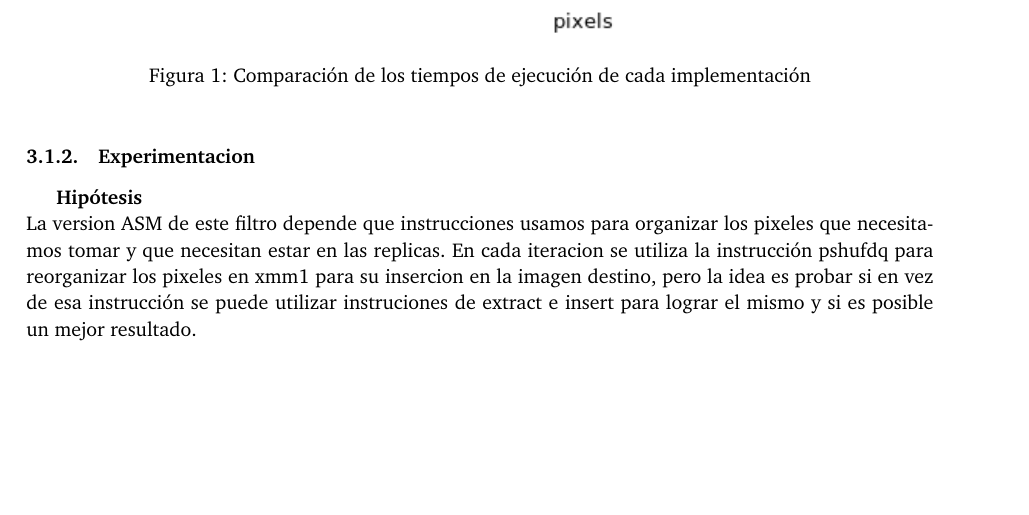
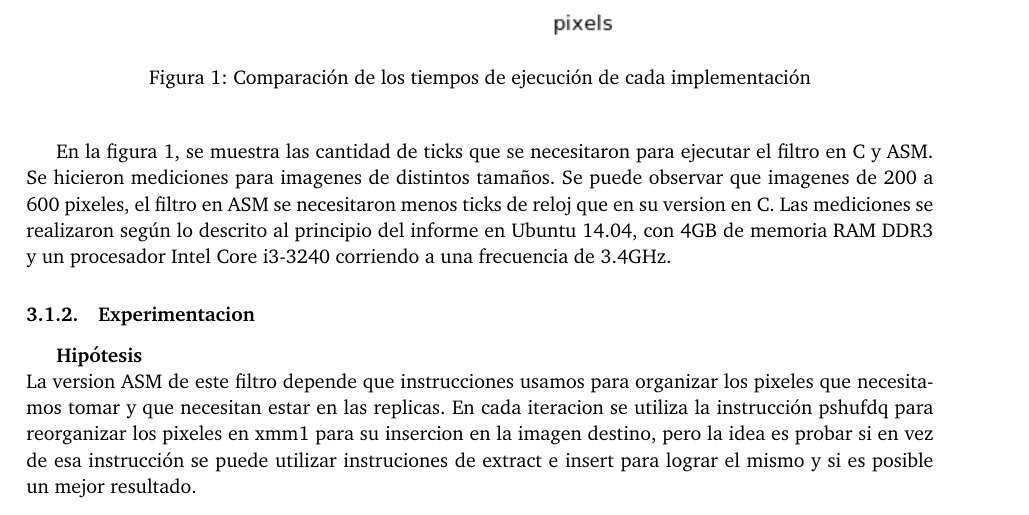
Before and after one commit to MarianoBenzo/Orga2TP2, a LaTeX paper (documentos/informe.tex): part of page 5 of 17, cut so that both start at the same text. Compiled offline with pdfLaTeX.

Commit message:
Update informe.tex

```diff
--- a/documentos/informe.tex
+++ b/documentos/informe.tex
@@ -175,7 +175,8 @@ Ya que se procesa una mayor cantidad de pixeles por iteración en la implementac
   \end{center}
 \end{figure}
 
-
+En la figura 1, se muestra las cantidad de ticks que se necesitaron para ejecutar el filtro en C y ASM.   Se hicieron mediciones para imagenes de distintos tamaños. Se puede observar que imagenes de 200 a 600 pixeles, el filtro en ASM se necesitaron menos ticks de reloj que en su version en C.
+Las mediciones se realizaron según lo descrito al principio del informe en Ubuntu 14.04, con 4GB de memoria RAM DDR3 y un procesador Intel Core i3-3240 corriendo a una frecuencia de 3.4GHz.
 
 \subsubsection{Experimentacion}
 \textbf{Hipótesis}
```
